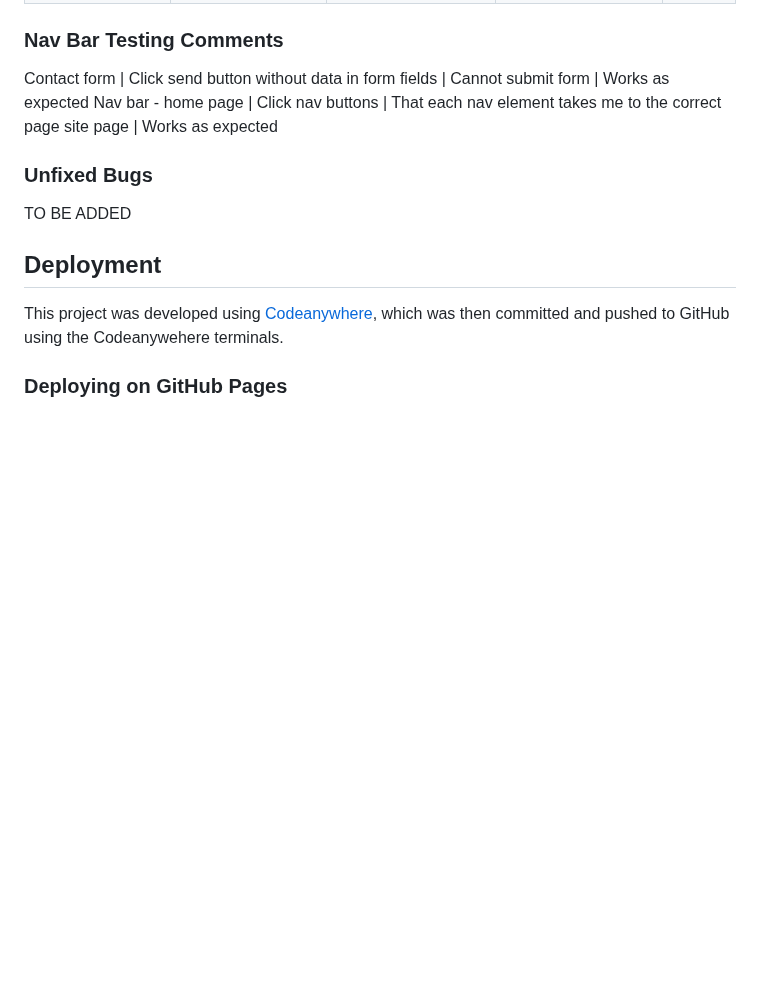
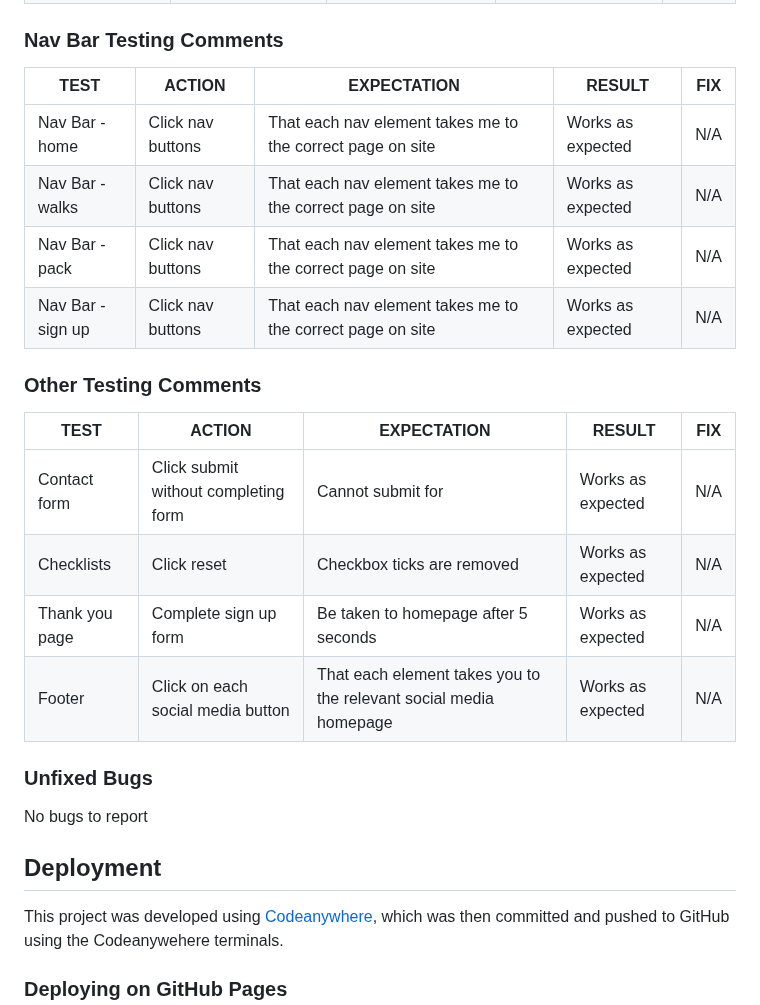
Before and after one commit to sarahgoodwin93/project1-The-Hike-Site, a Markdown page: README.md, the part around the change. GitHub-like rendering; blank space fills up the shorter version.

Commit message:
feat(readme):add testing comments to readme

```diff
--- a/README.md
+++ b/README.md
@@ -281,12 +281,25 @@ The Hike Site was tested on the following devices:
 
 ### Nav Bar Testing Comments
 
-Contact form | Click send button without data in form fields | Cannot submit form | Works as expected
-Nav bar - home page | Click nav buttons | That each nav element takes me to the correct page site page | Works as expected
+| **TEST**           | **ACTION**               | **EXPECTATION**               | **RESULT**        | **FIX** |
+| ------------------ | ------------------------ | ----------------------------- | ----------------- | ------- |
+| Nav Bar - home | Click nav buttons | That each nav element takes me to the correct page on site | Works as expected | N/A |
+| Nav Bar - walks | Click nav buttons | That each nav element takes me to the correct page on site | Works as expected | N/A |
+| Nav Bar - pack | Click nav buttons | That each nav element takes me to the correct page on site | Works as expected | N/A |
+| Nav Bar - sign up | Click nav buttons | That each nav element takes me to the correct page on site | Works as expected | N/A |
+
+### Other Testing Comments
+
+| **TEST**           | **ACTION**               | **EXPECTATION**               | **RESULT**        | **FIX** |
+| ------------------ | ------------------------ | ----------------------------- | ----------------- | ------- |
+| Contact form | Click submit without completing form | Cannot submit for | Works as expected | N/A |
+| Checklists | Click reset | Checkbox ticks are removed  | Works as expected | N/A |
+| Thank you page | Complete sign up form | Be taken to homepage after 5 seconds | Works as expected | N/A |
+| Footer | Click on each social media button | That each element takes you to the relevant social media homepage | Works as expected | N/A |
 
 ### Unfixed Bugs
 
-TO BE ADDED
+No bugs to report
 
 ## Deployment
 
```
